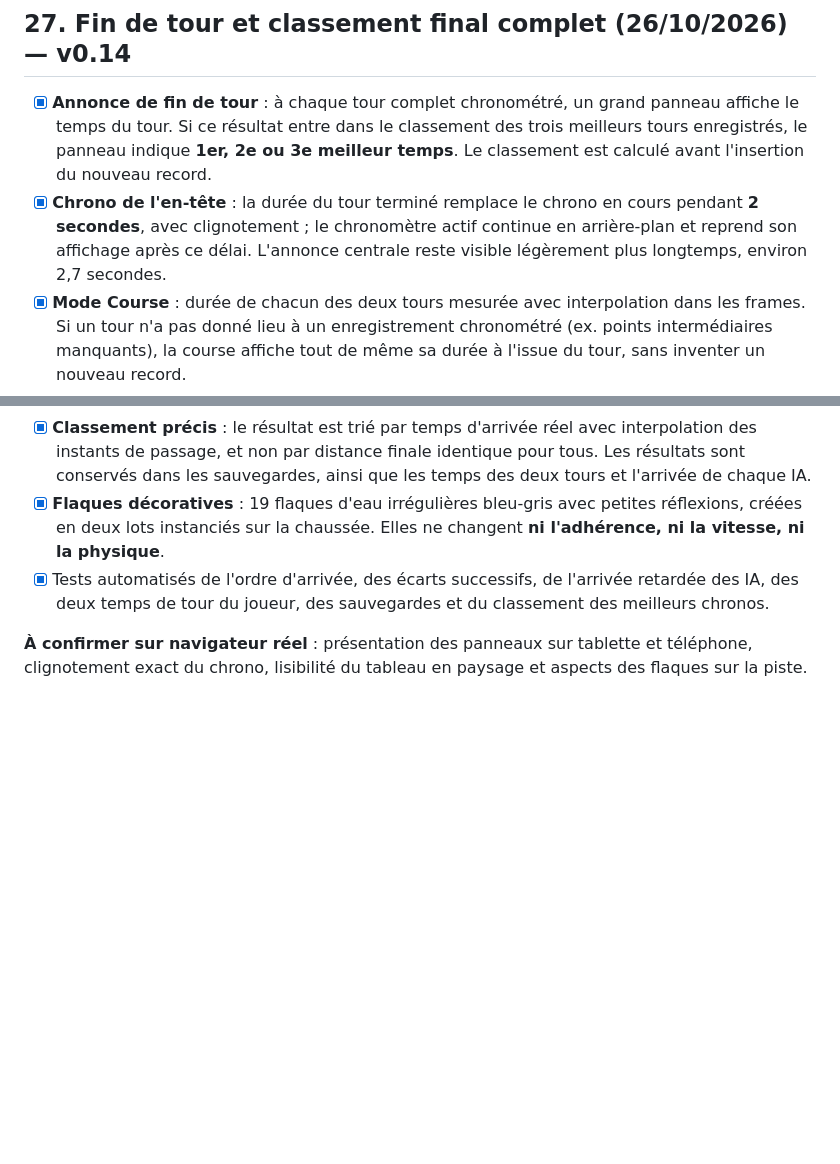
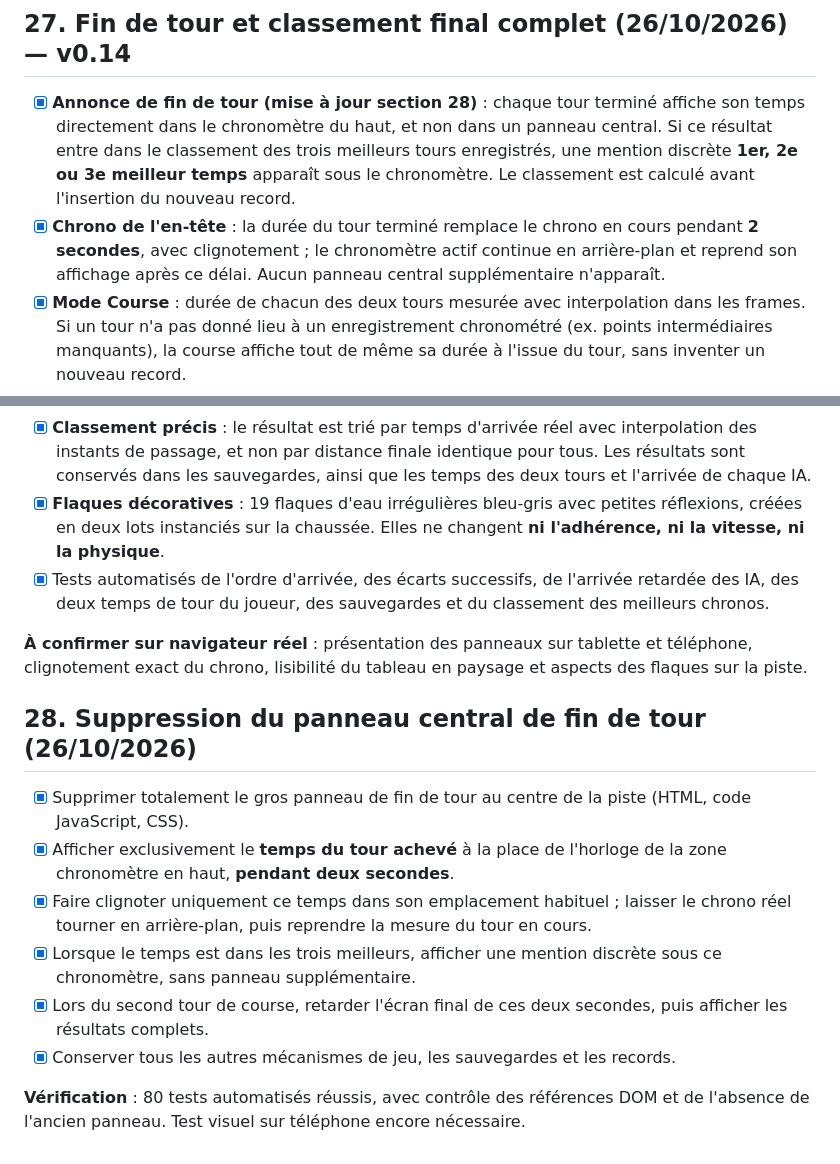
Before and after one commit to Sek44/gmr, a Markdown page: games/gcv/SPECIFICATIONS.md, 2 parts joined by grey strips. GitHub-like rendering; blank space fills up the shorter version.

Commit message:
docs(gcv): record HUD-only 2-second blinking lap time, no central lap popup

```diff
--- a/games/gcv/SPECIFICATIONS.md
+++ b/games/gcv/SPECIFICATIONS.md
@@ -374,8 +374,8 @@ Documentation : [Three.js — WebGLRenderer](https://threejs.org/docs/pages/WebG
 
 ## 27. Fin de tour et classement final complet (26/10/2026) — v0.14
 
-- [x] **Annonce de fin de tour** : à chaque tour complet chronométré, un grand panneau affiche le temps du tour. Si ce résultat entre dans le classement des trois meilleurs tours enregistrés, le panneau indique **1er, 2e ou 3e meilleur temps**. Le classement est calculé avant l'insertion du nouveau record.
-- [x] **Chrono de l'en-tête** : la durée du tour terminé remplace le chrono en cours pendant **2 secondes**, avec clignotement ; le chronomètre actif continue en arrière-plan et reprend son affichage après ce délai. L'annonce centrale reste visible légèrement plus longtemps, environ 2,7 secondes.
+- [x] **Annonce de fin de tour (mise à jour section 28)** : chaque tour terminé affiche son temps directement dans le chronomètre du haut, et non dans un panneau central. Si ce résultat entre dans le classement des trois meilleurs tours enregistrés, une mention discrète **1er, 2e ou 3e meilleur temps** apparaît sous le chronomètre. Le classement est calculé avant l'insertion du nouveau record.
+- [x] **Chrono de l'en-tête** : la durée du tour terminé remplace le chrono en cours pendant **2 secondes**, avec clignotement ; le chronomètre actif continue en arrière-plan et reprend son affichage après ce délai. Aucun panneau central supplémentaire n'apparaît.
 - [x] **Mode Course** : durée de chacun des deux tours mesurée avec interpolation dans les frames. Si un tour n'a pas donné lieu à un enregistrement chronométré (ex. points intermédiaires manquants), la course affiche tout de même sa durée à l'issue du tour, sans inventer un nouveau record.
 - [x] **Écran final complet** : tableau de **10 voitures** avec position, numéro, temps final, et écart temporel vis-à-vis du concurrent immédiatement précédent. Le joueur n°9 bénéficie d'une ligne plus grande, contrastée et mise en évidence.
 - [x] **Concurrents derrière l'écran de résultat** : après l'arrivée du joueur, sa position et son temps sont verrouillés mais les autres voitures **poursuivent leur course 3D** jusqu'à leur propre arrivée. Le tableau se met à jour en direct au fur et à mesure ; seules les voitures ayant réellement terminé reçoivent un temps et un delta, les autres affichent « En course… ».
@@ -384,3 +384,15 @@ Documentation : [Three.js — WebGLRenderer](https://threejs.org/docs/pages/WebG
 - [x] Tests automatisés de l'ordre d'arrivée, des écarts successifs, de l'arrivée retardée des IA, des deux temps de tour du joueur, des sauvegardes et du classement des meilleurs chronos.
 
 **À confirmer sur navigateur réel** : présentation des panneaux sur tablette et téléphone, clignotement exact du chrono, lisibilité du tableau en paysage et aspects des flaques sur la piste.
+
+
+## 28. Suppression du panneau central de fin de tour (26/10/2026)
+
+- [x] Supprimer totalement le gros panneau de fin de tour au centre de la piste (HTML, code JavaScript, CSS).
+- [x] Afficher exclusivement le **temps du tour achevé** à la place de l'horloge de la zone chronomètre en haut, **pendant deux secondes**.
+- [x] Faire clignoter uniquement ce temps dans son emplacement habituel ; laisser le chrono réel tourner en arrière-plan, puis reprendre la mesure du tour en cours.
+- [x] Lorsque le temps est dans les trois meilleurs, afficher une mention discrète sous ce chronomètre, sans panneau supplémentaire.
+- [x] Lors du second tour de course, retarder l'écran final de ces deux secondes, puis afficher les résultats complets.
+- [x] Conserver tous les autres mécanismes de jeu, les sauvegardes et les records.
+
+**Vérification** : 80 tests automatisés réussis, avec contrôle des références DOM et de l'absence de l'ancien panneau. Test visuel sur téléphone encore nécessaire.
```
